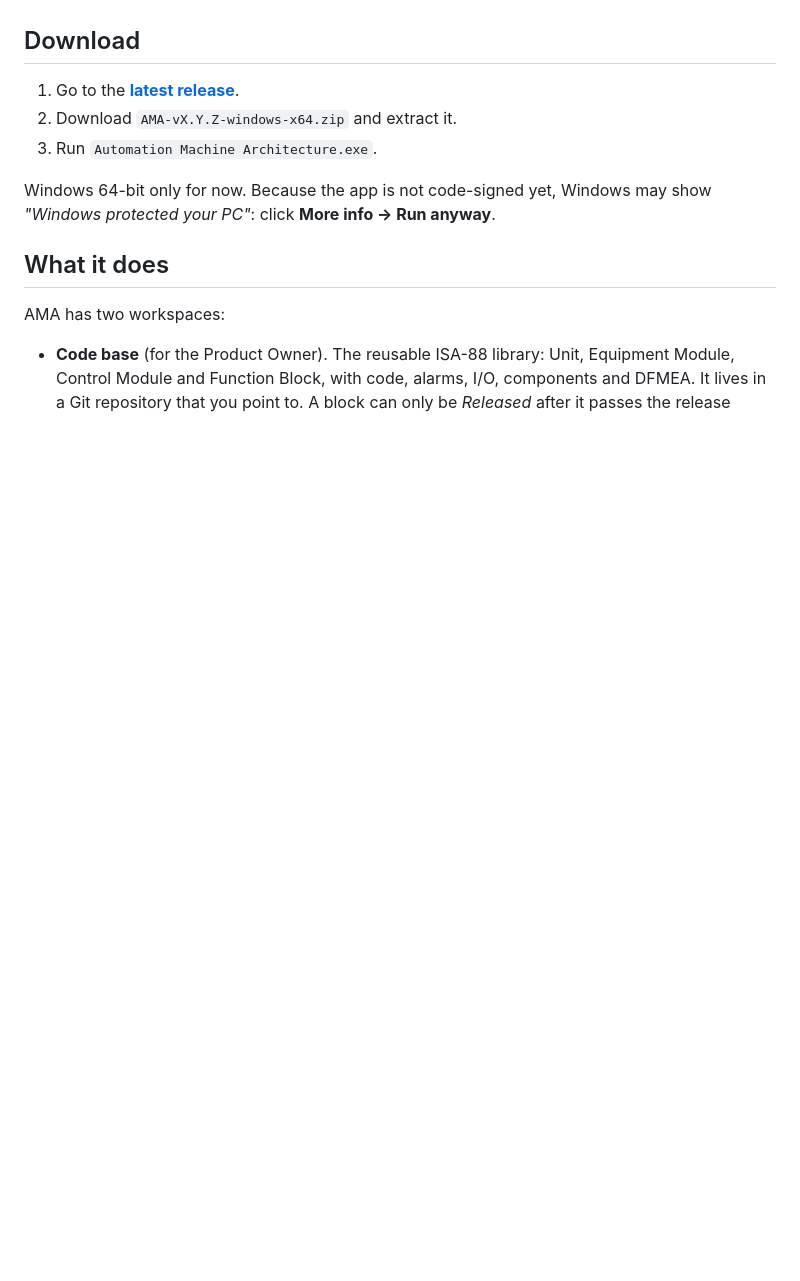
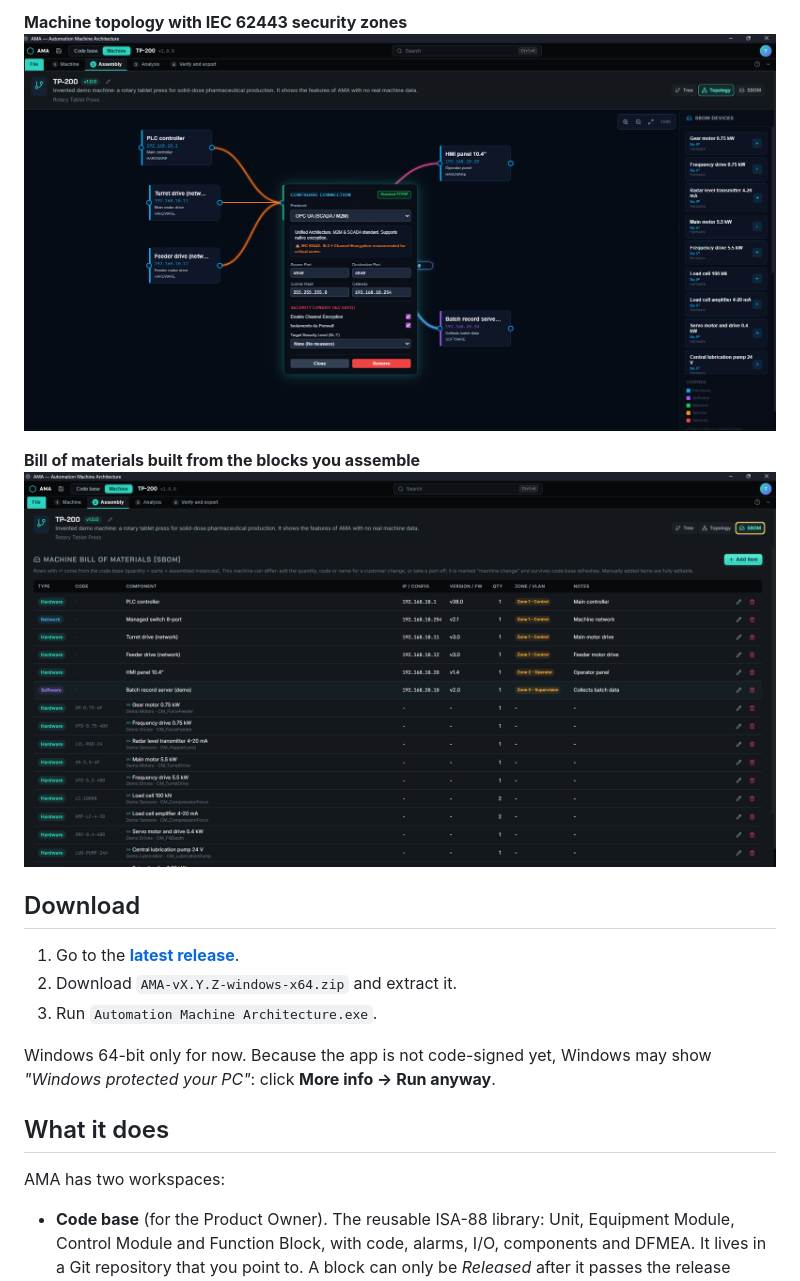
Before and after one commit to Konkowski/AMA, a Markdown page: README.md, the part around one of its changes. GitHub-like rendering; pictures changed too: docs/screenshots/network-topology.png (added), docs/screenshots/sbom.png (added); blank space fills up the shorter version.

Commit message:
Add screenshots of the demo machine to the README
Co-Authored-By: Claude Sonnet 5.5 <noreply@anthropic.com>

```diff
--- a/README.md
+++ b/README.md
@@ -9,3 +23,8 @@ AMA is a free desktop app (Electron + React + TypeScript) that follows the ISA-9
+**Machine topology with IEC 62443 security zones**
+![Network topology with a connection configuration panel](docs/screenshots/network-topology.png)
+
+**Bill of materials built from the blocks you assemble**
+![SBOM table with parts derived from the code base](docs/screenshots/sbom.png)
 
 ## Download
 
```
Also changed, not shown: other parts of README.md (+14 -0 lines), docs/screenshots/assembly-tree.png (added), docs/screenshots/code-base-editor.png (added), docs/screenshots/risk-dfmea.png (added).
